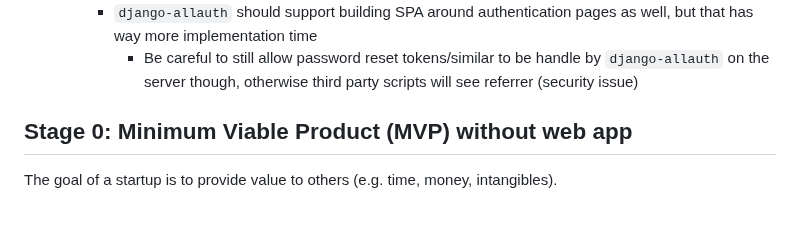
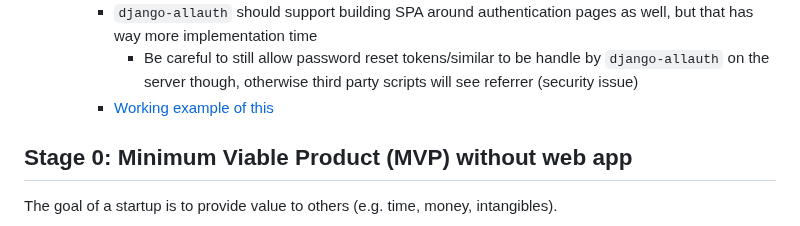
Before and after one commit to twolfson/if-i-were-to-build-a-startup-web-app, a Markdown page: README.md, the part around the change. Rendered like a GitHub page.

Commit message:
Added working example link

```diff
--- a/README.md
+++ b/README.md
@@ -29,6 +29,7 @@ The information here will go out of date, so take it a grain of salt and as a sn
         - Single page application (SPA) post-authentication (e.g. React)
         - `django-allauth` should support building SPA around authentication pages as well, but that has way more implementation time
             - Be careful to still allow password reset tokens/similar to be handle by `django-allauth` on the server though, otherwise third party scripts will see referrer (security issue)
+        - [Working example of this](explorations/4-django-allauth-react-proxy)
 
 [explorations-django-allauth]: docs/explorations.md#2-django-allauth
 
```
